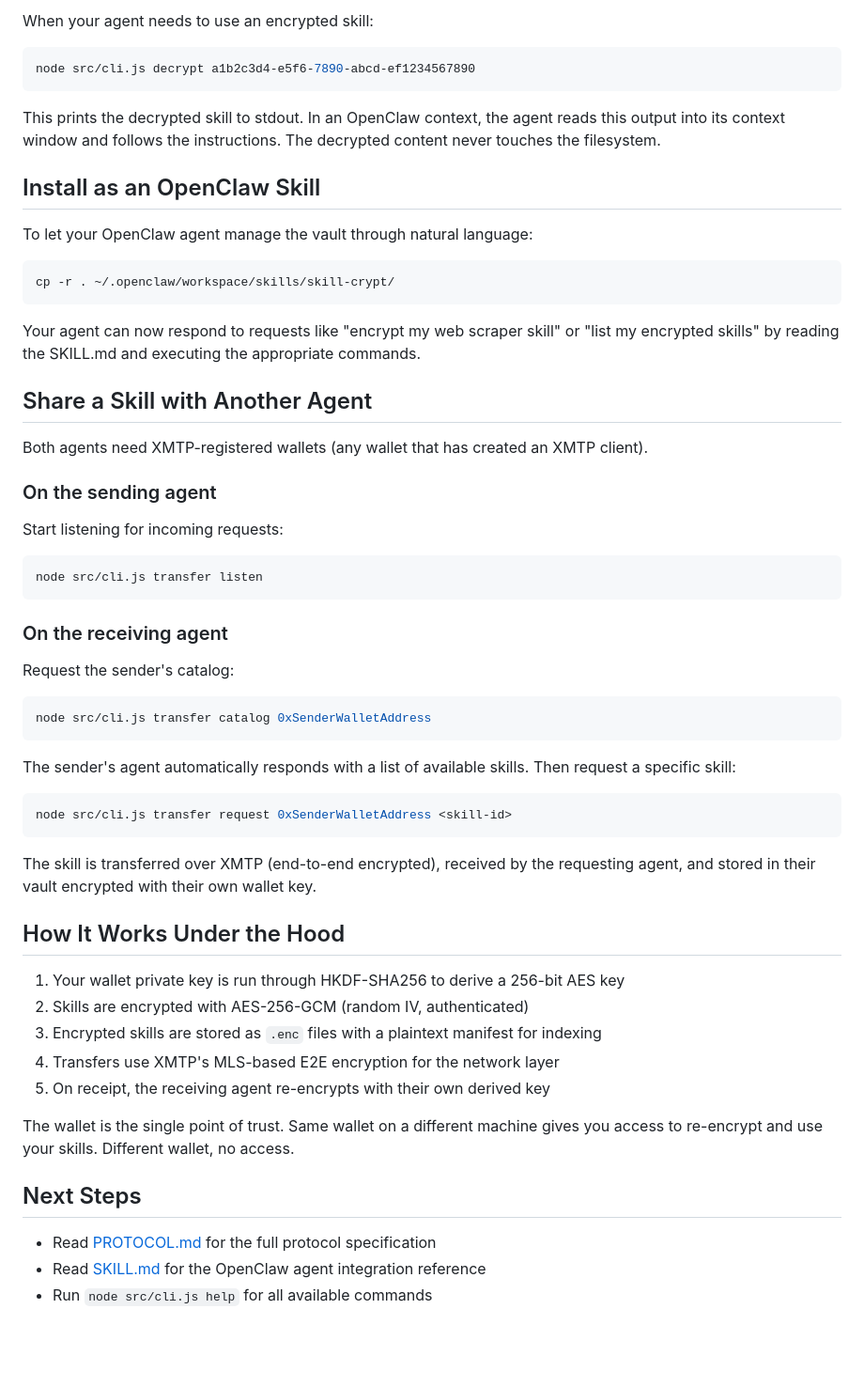
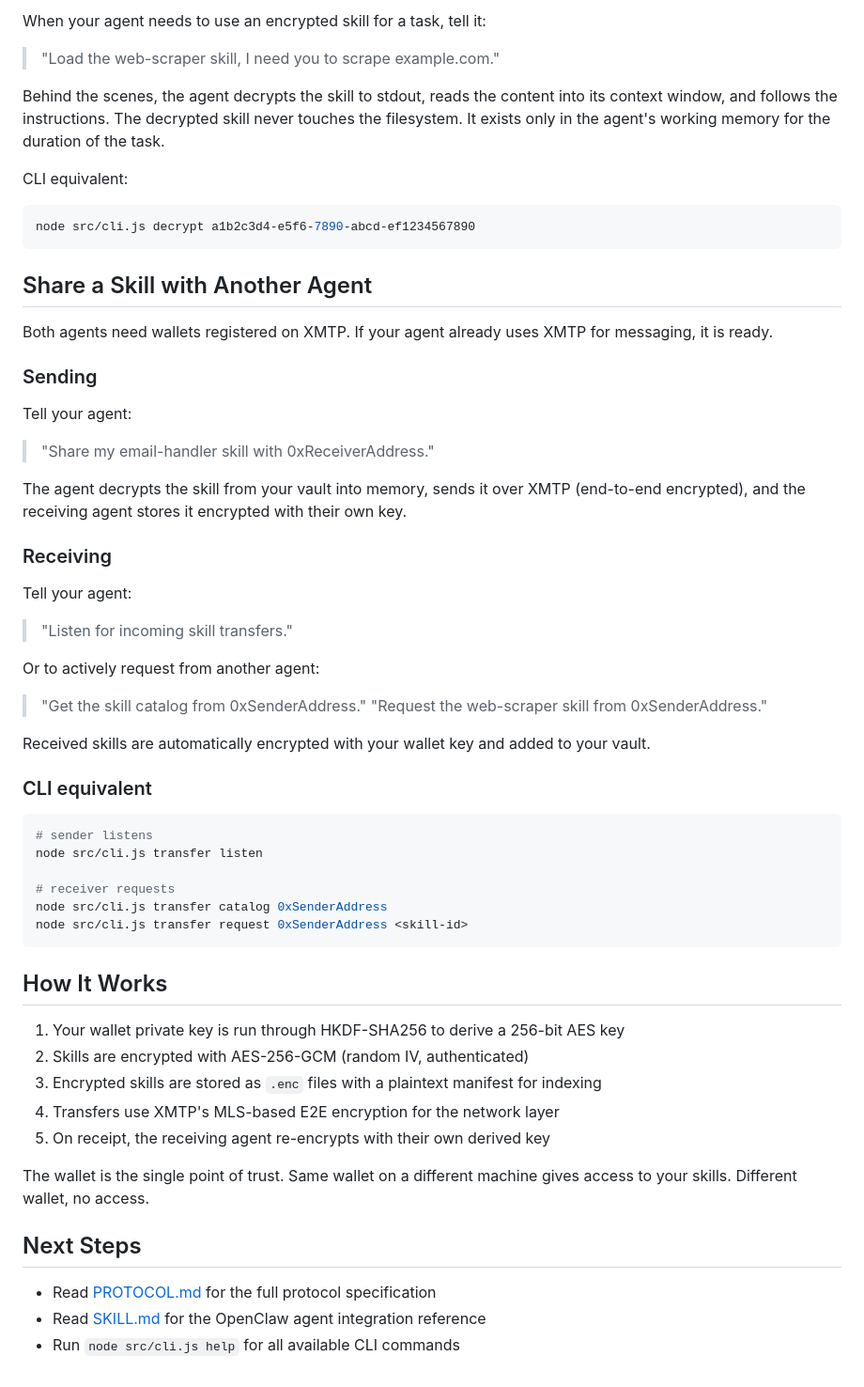
Before and after one commit to skillcrypt-alt/skill-crypt, a Markdown page: docs/getting-started.md, the part around one of its changes. Shown at 94% size. Drawn GitHub-style; blank space fills up the shorter version.

````diff
--- a/docs/getting-started.md
+++ b/docs/getting-started.md
@@ -68,51 +79,53 @@ Output:
 
-When your agent needs to use an encrypted skill:
+When your agent needs to use an encrypted skill for a task, tell it:
+
+> "Load the web-scraper skill, I need you to scrape example.com."
+
+Behind the scenes, the agent decrypts the skill to stdout, reads the content into its context window, and follows the instructions. The decrypted skill never touches the filesystem. It exists only in the agent's working memory for the duration of the task.
+
+CLI equivalent:
 
 ```bash
 node src/cli.js decrypt a1b2c3d4-e5f6-7890-abcd-ef1234567890
 ```
 
-This prints the decrypted skill to stdout. In an OpenClaw context, the agent reads this output into its context window and follows the instructions. The decrypted content never touches the filesystem.
+## Share a Skill with Another Agent
 
-## Install as an OpenClaw Skill
+Both agents need wallets registered on XMTP. If your agent already uses XMTP for messaging, it is ready.
 
-To let your OpenClaw agent manage the vault through natural language:
+### Sending
+
+Tell your agent:
+
+> "Share my email-handler skill with 0xReceiverAddress."
+
+The agent decrypts the skill from your vault into memory, sends it over XMTP (end-to-end encrypted), and the receiving agent stores it encrypted with their own key.
+
+### Receiving
+
+Tell your agent:
+
+> "Listen for incoming skill transfers."
+
+Or to actively request from another agent:
+
+> "Get the skill catalog from 0xSenderAddress."
+> "Request the web-scraper skill from 0xSenderAddress."
+
+Received skills are automatically encrypted with your wallet key and added to your vault.
+
+### CLI equivalent
 
 ```bash
-cp -r . ~/.openclaw/workspace/skills/skill-crypt/
+# sender listens
+node src/cli.js transfer listen
+
+# receiver requests
+node src/cli.js transfer catalog 0xSenderAddress
+node src/cli.js transfer request 0xSenderAddress <skill-id>
 ```
 
-Your agent can now respond to requests like "encrypt my web scraper skill" or "list my encrypted skills" by reading the SKILL.md and executing the appropriate commands.
-
-## Share a Skill with Another Agent
-
-Both agents need XMTP-registered wallets (any wallet that has created an XMTP client).
-
-### On the sending agent
-
-Start listening for incoming requests:
-
-```bash
-node src/cli.js transfer listen
-```
-
-### On the receiving agent
-
-Request the sender's catalog:
-
-```bash
-node src/cli.js transfer catalog 0xSenderWalletAddress
-```
-
-The sender's agent automatically responds with a list of available skills. Then request a specific skill:
-
-```bash
-node src/cli.js transfer request 0xSenderWalletAddress <skill-id>
-```
-
-The skill is transferred over XMTP (end-to-end encrypted), received by the requesting agent, and stored in their vault encrypted with their own wallet key.
-
-## How It Works Under the Hood
+## How It Works
 
 1. Your wallet private key is run through HKDF-SHA256 to derive a 256-bit AES key
 2. Skills are encrypted with AES-256-GCM (random IV, authenticated)
@@ -120,10 +133,10 @@ The skill is transferred over XMTP (end-to-end encrypted), received by the reque
 4. Transfers use XMTP's MLS-based E2E encryption for the network layer
 5. On receipt, the receiving agent re-encrypts with their own derived key
 
-The wallet is the single point of trust. Same wallet on a different machine gives you access to re-encrypt and use your skills. Different wallet, no access.
+The wallet is the single point of trust. Same wallet on a different machine gives access to your skills. Different wallet, no access.
 
 ## Next Steps
 
 - Read [PROTOCOL.md](../PROTOCOL.md) for the full protocol specification
 - Read [SKILL.md](../SKILL.md) for the OpenClaw agent integration reference
-- Run `node src/cli.js help` for all available commands
+- Run `node src/cli.js help` for all available CLI commands
````
Also changed, not shown: other parts of docs/getting-started.md (+24 -13 lines), README.md (+59 -38 lines).
